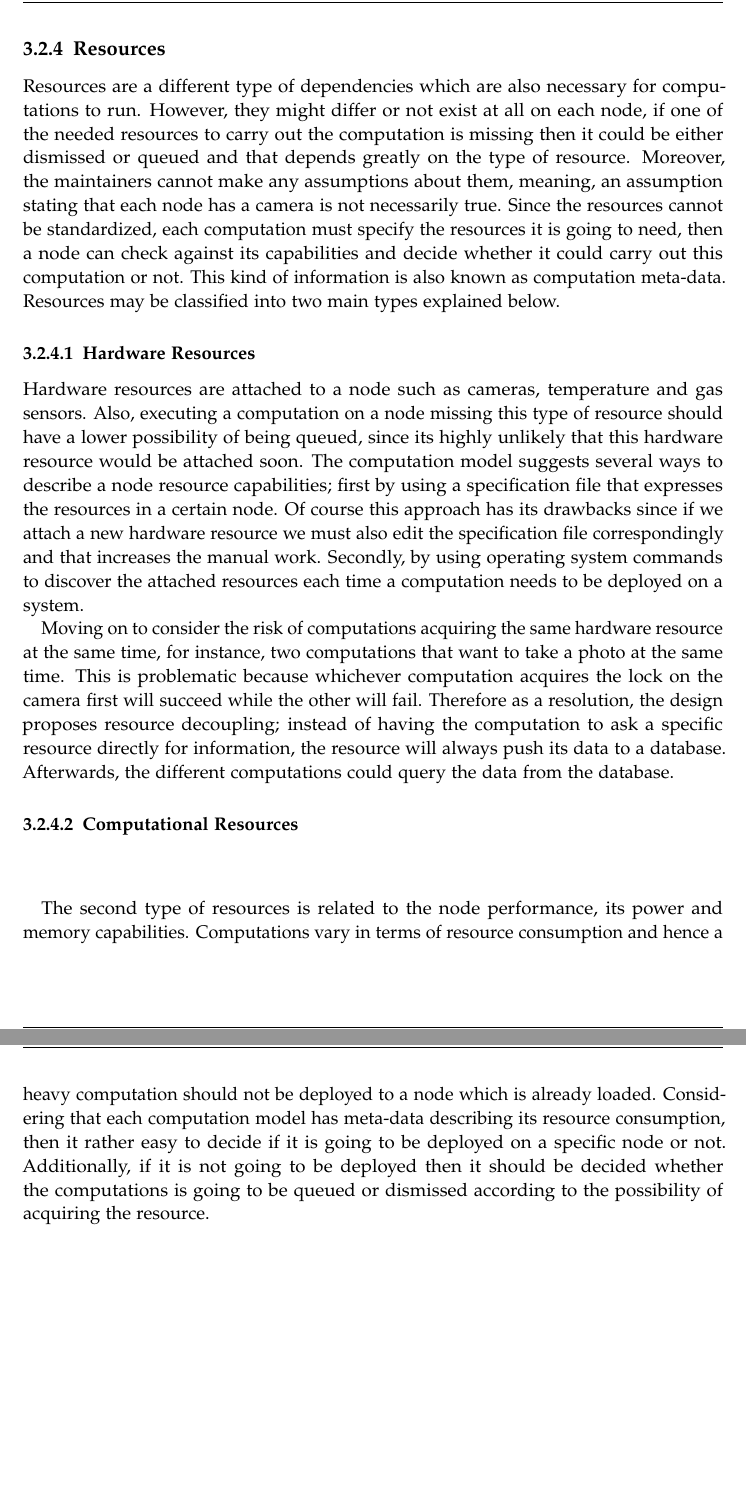
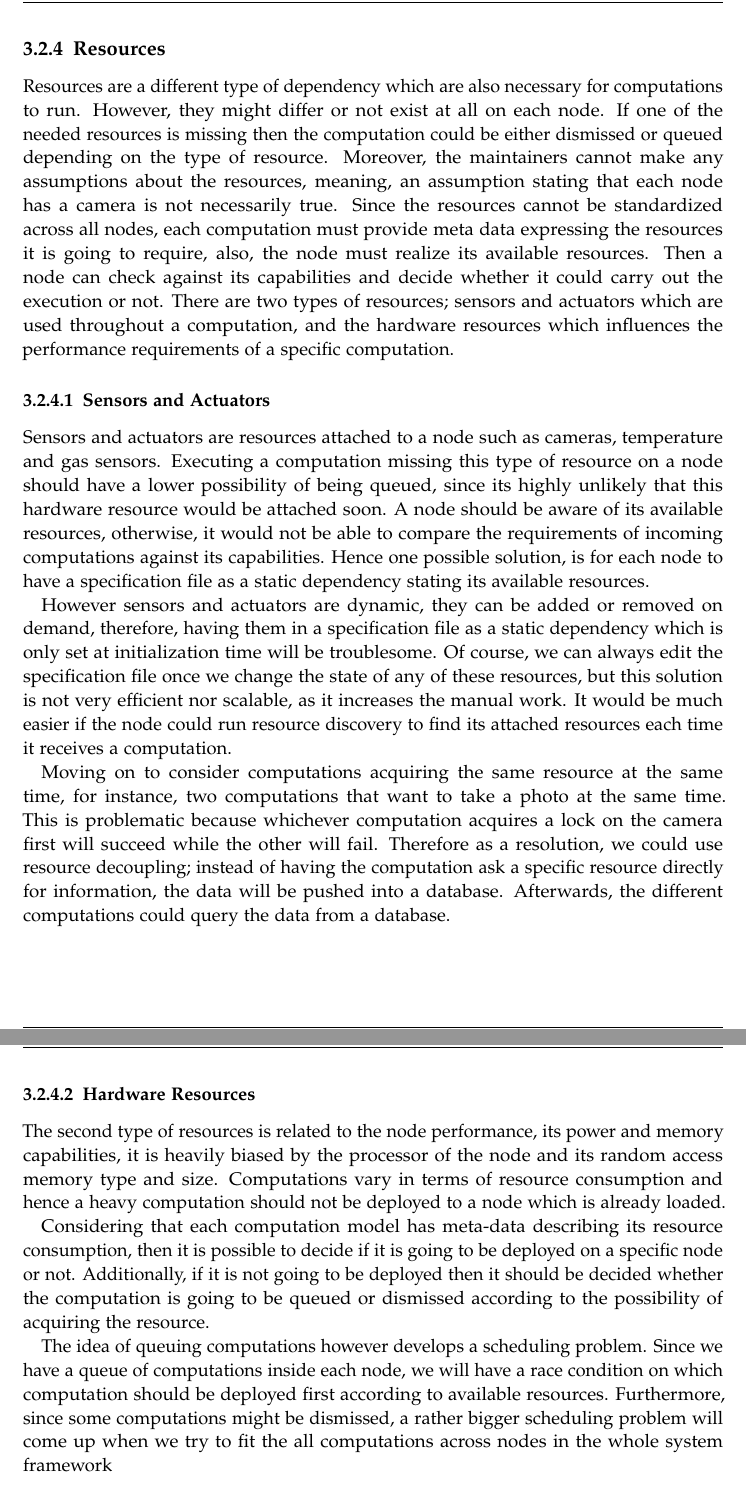
Before and after one commit to SalehAly/master-thesis, a LaTeX thesis (writing/latex-thesis/main.tex, which reads writing/latex-thesis/chapters/03_foundation.tex): two parts of pages 19 and 20 of 32 before the commit and two parts of pages 19 and 20 of 33 after it, joined at a grey line, cut so that both start at the same text, the shorter picture padded with empty space. Compiled offline with pdfLaTeX.

Commit message:
ref(writing): adjusted resources section

```diff
--- a/writing/latex-thesis/chapters/03_foundation.tex
+++ b/writing/latex-thesis/chapters/03_foundation.tex
@@ -95,19 +95,27 @@ First, are the static dependencies are mainly the common libraries and software
 \subsection {Resources}
 
 
-
-Resources are a different type of dependencies which are also necessary for computations to run. However, they might differ or not exist at all on each node, if one of the needed resources to carry out the computation is missing then it could be either dismissed or queued and that depends greatly on the type of resource. Moreover, the maintainers cannot make any assumptions about them, meaning, an assumption stating that each node has a camera is not necessarily true. Since the resources cannot be standardized, each computation must specify the resources it is going to need, then a node can check against its capabilities and decide whether it could carry out this computation or not. This kind of information is also known as computation meta-data. Resources may be classified into two main types explained below.
-
-\subsubsection{Hardware Resources}
-
-  Hardware resources  are attached to a node such as cameras, temperature and gas sensors.  Also, executing a computation on a node missing this type of resource should have a lower possibility of being queued, since its highly unlikely that this hardware resource would be attached soon. The computation model suggests several ways to describe a node resource capabilities; first by using a specification file that expresses the resources in a certain node. Of course this approach has its drawbacks since if we attach a new hardware resource we must also edit the specification file correspondingly and that increases the manual work. Secondly, by using operating system commands to discover the attached resources each time a computation needs to be deployed on a system.
-
-  Moving on to consider the risk of computations acquiring the same hardware resource at the same time, for instance, two computations that want to take a photo at the same time. This is problematic because whichever computation acquires the lock on the camera first will succeed while the other will fail. Therefore as a resolution, the design proposes resource decoupling; instead of having the computation to ask a specific resource directly for information, the resource will always push its data to a database. Afterwards, the different computations could query the data from the database.
+Resources are a different type of dependency which are also necessary for computations to run. However, they might differ or not exist at all on each node. If one of the needed resources is missing then the computation could be either dismissed or queued depending on the type of resource. Moreover, the maintainers cannot make any assumptions about the resources, meaning, an assumption stating that each node has a camera is not necessarily true. Since the resources cannot be standardized across all nodes, each computation must provide meta data expressing the resources it is going to require, also, the node must realize its available resources. Then a node can check against its capabilities and decide whether it could carry out the execution or not. There are two types of resources; sensors and actuators which are used throughout a computation, and the hardware resources which influences the performance requirements of a specific computation.
 
 
-\subsubsection{Computational Resources }\mbox{}\\
+\subsubsection{Sensors and Actuators}
 
-The second type of resources is related to the node performance, its power and memory capabilities. Computations vary in terms of resource consumption and hence a heavy computation should not be deployed to a node which is already loaded. Considering that each computation model has meta-data describing its resource consumption, then it rather easy to decide if it is going to be deployed on a specific node or not. Additionally, if it is not going to be deployed then it should be decided whether the computations is going to be queued or dismissed according to the possibility of acquiring the resource.
+  Sensors and actuators are resources attached to a node such as cameras, temperature and gas sensors. Executing a computation missing this type of resource on a node should have a lower possibility of being queued, since its highly unlikely that this hardware resource would be attached soon. A node should be aware of its available resources, otherwise, it would not be able to compare the requirements of incoming computations against its capabilities. Hence one possible solution, is for each node to have a specification file as a static dependency stating its available resources.
+
+  However sensors and actuators are dynamic, they can be added or removed on demand, therefore, having them in a specification file as a static dependency which is only set at initialization time will be troublesome. Of course, we can always edit the specification file once we change the state of any of these resources, but this solution is not very efficient nor scalable, as it increases the manual work. It would be much easier if the node could run resource discovery to find its attached resources each time it receives a computation.
+
+  Moving on to consider computations acquiring the same resource at the same time, for instance, two computations that want to take a photo at the same time. This is problematic because whichever computation acquires a lock on the camera first will succeed while the other will fail. Therefore as a resolution, we could use resource decoupling; instead of having the computation ask a specific resource directly for information, the  data will be pushed into a database. Afterwards, the different computations could query the data from a database.
+
+
+
+\subsubsection{Hardware Resources }
+
+The second type of resources is related to the node performance, its power and memory capabilities, it is heavily biased by the processor of the node and its random access memory type and size. Computations vary in terms of resource consumption and hence a heavy computation should not be deployed to a node which is already loaded.
+
+Considering that each computation model has meta-data describing its resource consumption, then it is possible to decide if it is going to be deployed on a specific node or not. Additionally, if it is not going to be deployed then it should be decided whether the computation is going to be queued or dismissed according to the possibility of acquiring the resource.
+
+The idea of queuing computations however develops a scheduling problem. Since we have a queue of computations inside each node, we will have a race condition on which computation should be deployed first according to available resources. Furthermore, since some computations might be dismissed, a rather bigger scheduling problem will come up when we try to fit the all computations across nodes in the whole system framework
+\newpage
 
 
 
```
Also changed, not shown: writing/latex-thesis/main.pdf, writing/latex-thesis/chapters/03_foundation.tex (4 more changed lines).
